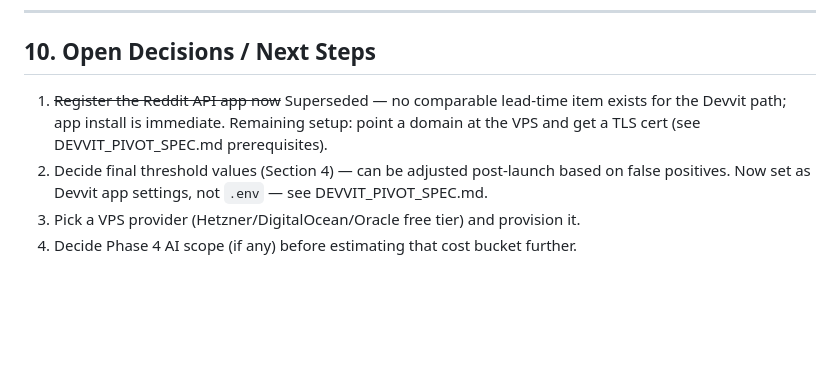
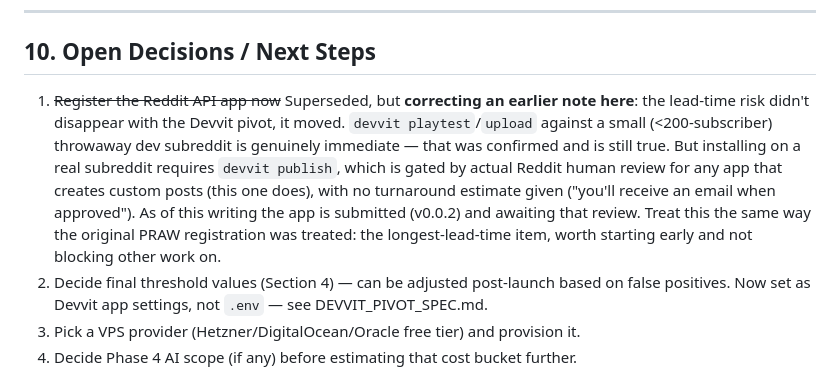
Before and after one commit to keengkobr/redditDiscordVerificationBot, a Markdown page: Claude/PLAN.md, the part around the change. Drawn GitHub-style; blank space fills up the shorter version.

```diff
--- a/Claude/PLAN.md
+++ b/Claude/PLAN.md
@@ -150,7 +150,7 @@ CREATE INDEX idx_code ON verifications(code);
 
 ## 10. Open Decisions / Next Steps
 
-1. ~~Register the Reddit API app now~~ Superseded — no comparable lead-time item exists for the Devvit path; app install is immediate. Remaining setup: point a domain at the VPS and get a TLS cert (see DEVVIT_PIVOT_SPEC.md prerequisites).
+1. ~~Register the Reddit API app now~~ Superseded, but **correcting an earlier note here**: the lead-time risk didn't disappear with the Devvit pivot, it moved. `devvit playtest`/`upload` against a small (<200-subscriber) throwaway dev subreddit is genuinely immediate — that was confirmed and is still true. But installing on a real subreddit requires `devvit publish`, which is gated by actual Reddit human review for any app that creates custom posts (this one does), with no turnaround estimate given ("you'll receive an email when approved"). As of this writing the app is submitted (v0.0.2) and awaiting that review. Treat this the same way the original PRAW registration was treated: the longest-lead-time item, worth starting early and not blocking other work on.
 2. Decide final threshold values (Section 4) — can be adjusted post-launch based on false positives. Now set as Devvit app settings, not `.env` — see DEVVIT_PIVOT_SPEC.md.
 3. Pick a VPS provider (Hetzner/DigitalOcean/Oracle free tier) and provision it.
 4. Decide Phase 4 AI scope (if any) before estimating that cost bucket further.
```
Also changed, not shown: Claude/DEVVIT_PIVOT_SPEC.md (+44 -6 lines).
